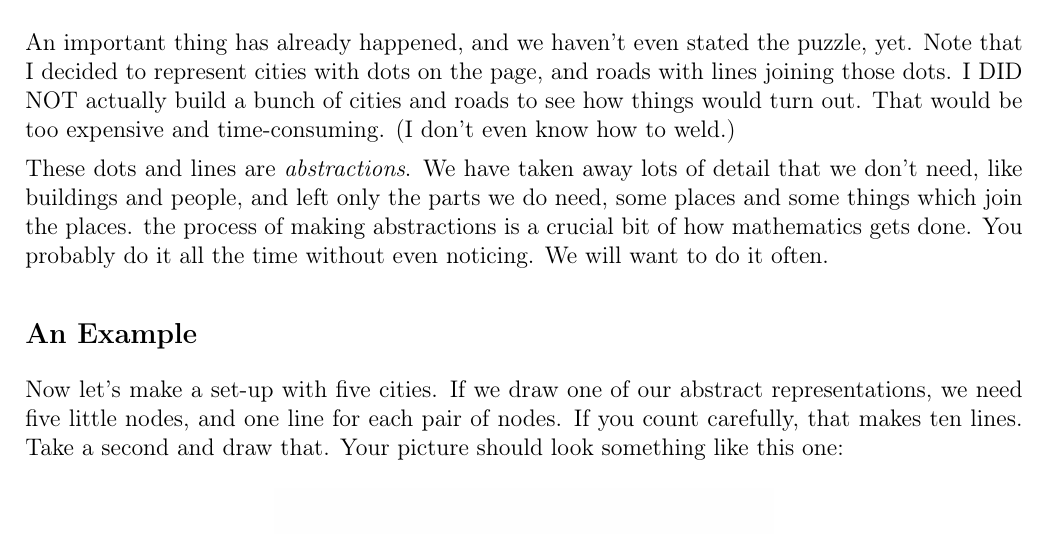
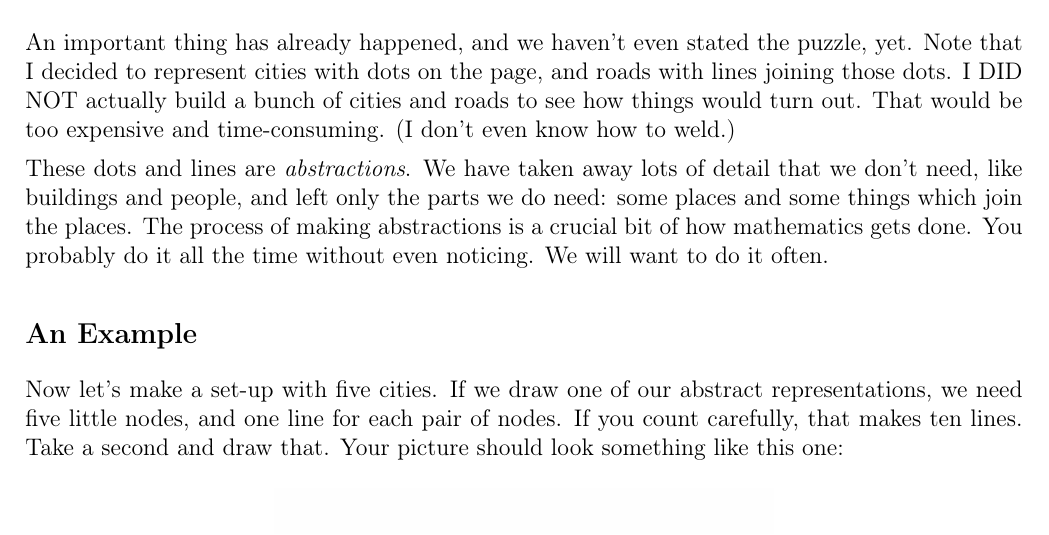
Before and after one commit to theronhitchman/decision-making, a LaTeX document (graphs/rgp01.tex): part of page 2 of 4, cut so that both start at the same text. Compiled offline with pdfLaTeX.

Commit message:
correct graphs rgp01.tex

```diff
--- a/graphs/rgp01.tex
+++ b/graphs/rgp01.tex
@@ -76,7 +76,7 @@ the other cities by a designated highway. So, if we decide on three cities named
 An important thing has already happened, and we haven't even stated the puzzle, yet.  Note that I decided to represent cities with dots on the page, and roads with lines joining those dots. I DID NOT actually build a bunch of cities and roads to see how things would turn out. That would be too expensive and time-consuming. (I don't even know
 how to weld.)
 
-These dots and lines are \emph{abstractions}. We have taken away lots of detail that we don't need, like buildings and people, and left only the parts we do need, some places and some things which join the places. the process of making abstractions is a crucial bit of how mathematics gets done. You probably do it all the time without even noticing. We will want to do it often.
+These dots and lines are \emph{abstractions}. We have taken away lots of detail that we don't need, like buildings and people, and left only the parts we do need: some places and some things which join the places. The process of making abstractions is a crucial bit of how mathematics gets done. You probably do it all the time without even noticing. We will want to do it often.
 
 \subsection*{An Example}
 
```
